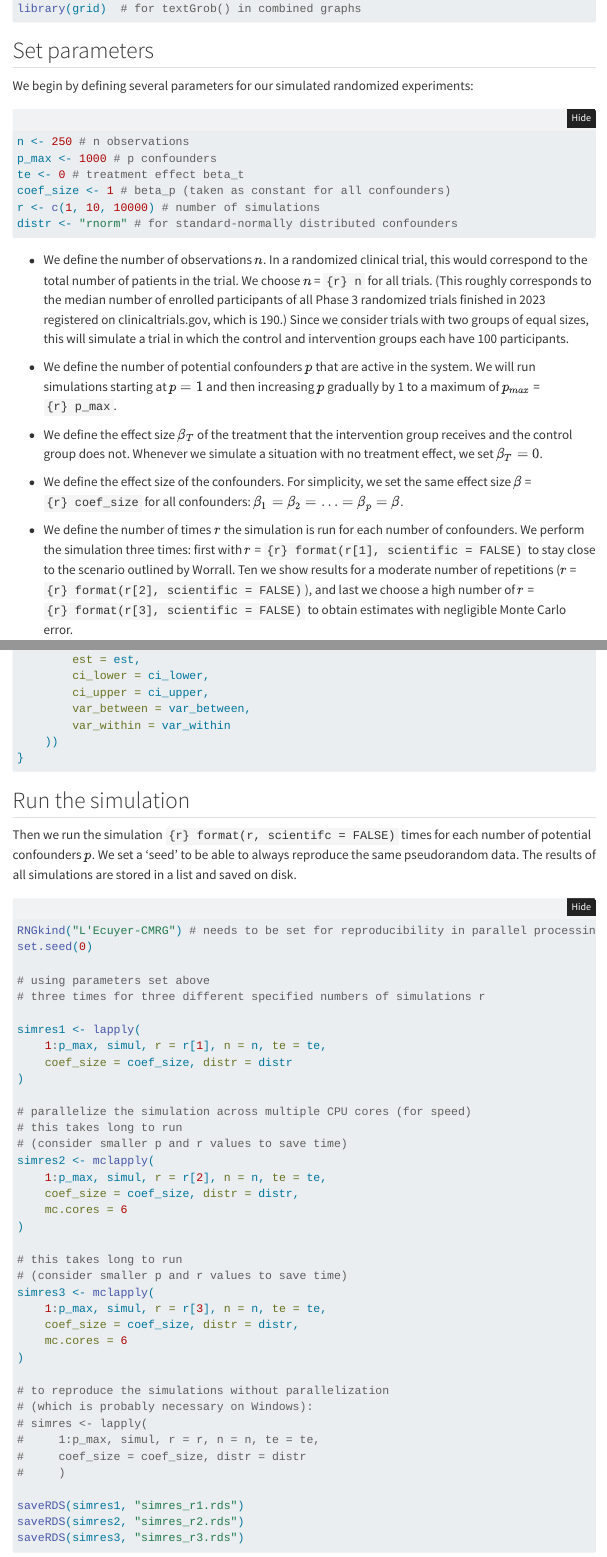
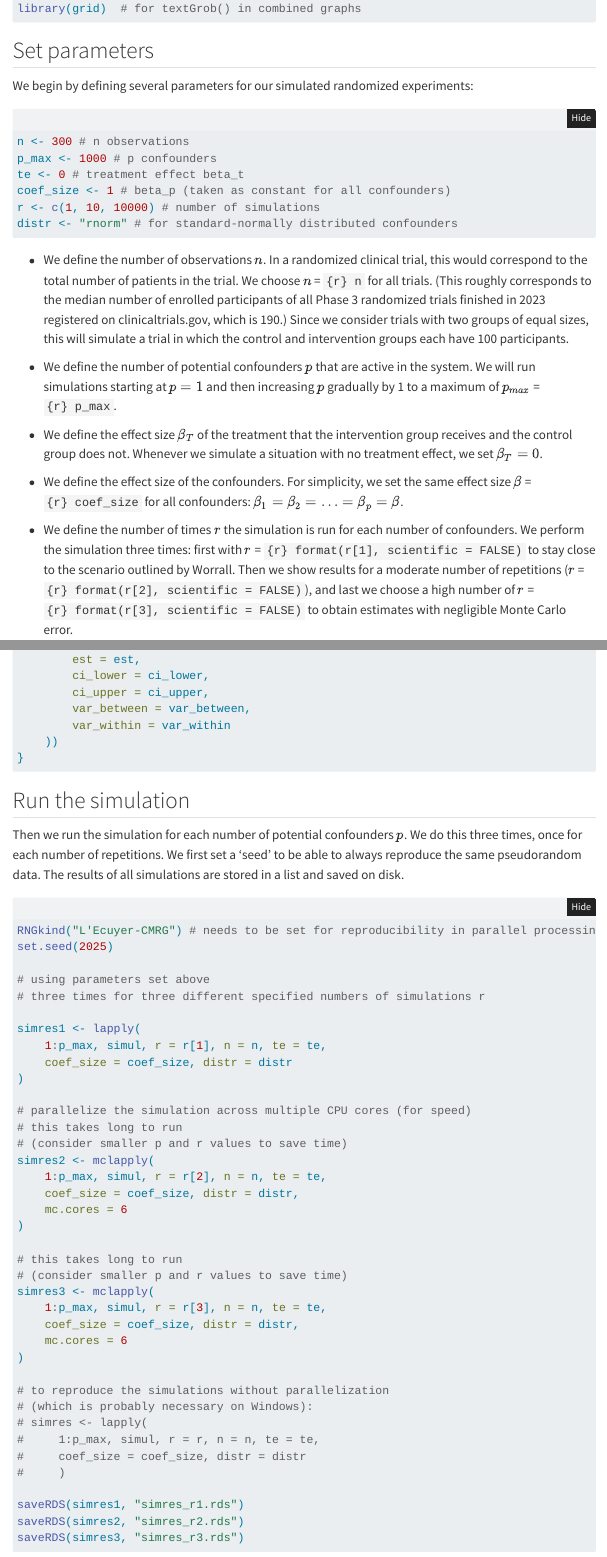
Before and after one commit to fmolo/RCT_simulation, a Quarto document (RCT_simulations.qmd): the page in a window 1100 px wide, from 490 px down, and a second part further down, joined at a grey line. Rendered offline with R 4.5, knitr and Pandoc in place of Quarto, with nearby package versions; folded parts are opened; some code elsewhere in the file could not run offline; menus at the side of the page are left out.

Commit message:
RCT simulations with n=300

````diff
--- a/RCT_simulations.qmd
+++ b/RCT_simulations.qmd
@@ -38,7 +38,7 @@ We begin by defining several parameters for our simulated randomized experiments
 
 ```{r}
 #| label: set_parameters
-n <- 250 # n observations
+n <- 300 # n observations
 p_max <- 1000 # p confounders
 te <- 0 # treatment effect beta_t
 coef_size <- 1 # beta_p (taken as constant for all confounders)
@@ -54,7 +54,7 @@ distr <- "rnorm" # for standard-normally distributed confounders
 
 - We define the effect size of the confounders. For simplicity, we set the same effect size $\beta$ = `{r} coef_size` for all confounders: $\beta_1 = \beta_2 = \ldots = \beta_p = \beta$.
 
-- We define the number of times $r$ the simulation is run for each number of confounders. We perform the simulation three times: first with $r$ = `{r} format(r[1], scientific = FALSE)` to stay close to the scenario outlined by Worrall. Ten we show results for a moderate number of repetitions ($r$ = `{r} format(r[2], scientific = FALSE)`), and last we choose a high number of $r$ = `{r} format(r[3], scientific = FALSE)` to obtain estimates with negligible Monte Carlo error.
+- We define the number of times $r$ the simulation is run for each number of confounders. We perform the simulation three times: first with $r$ = `{r} format(r[1], scientific = FALSE)` to stay close to the scenario outlined by Worrall. Then we show results for a moderate number of repetitions ($r$ = `{r} format(r[2], scientific = FALSE)`), and last we choose a high number of $r$ = `{r} format(r[3], scientific = FALSE)` to obtain estimates with negligible Monte Carlo error.
 
 - We also need to define the distribution of the simulated confounders, that is, the distribution that the simulated values for the individual observations $i$ are randomly sampled from. We only consider the simplest cases where all confounders are standard normally distributed (i.e. normally distributed with a mean of 0 and a standard deviation of 1).
 
@@ -152,14 +152,14 @@ simul <- function(p, r, n, te, coef_size, distr) {
 
 ## Run the simulation
 
-Then we run the simulation `{r} format(r, scientifc = FALSE)` times for each number of potential confounders $p$. We set a 'seed' to be able to always reproduce the same pseudorandom data. The results of all simulations are stored in a list and saved on disk.
+Then we run the simulation for each number of potential confounders $p$. We do this three times, once for each number of repetitions. We first set a 'seed' to be able to always reproduce the same pseudorandom data. The results of all simulations are stored in a list and saved on disk.
 
 ```{r}
 #| label: simulate
 #| eval: false
 
 RNGkind("L'Ecuyer-CMRG") # needs to be set for reproducibility in parallel processing
-set.seed(0)
+set.seed(2025)
 
 # using parameters set above
 # three times for three different specified numbers of simulations r
````
Also changed, not shown: figures/figure2_combined.pdf, RCT_simulations.qmd (4 more changed lines).
